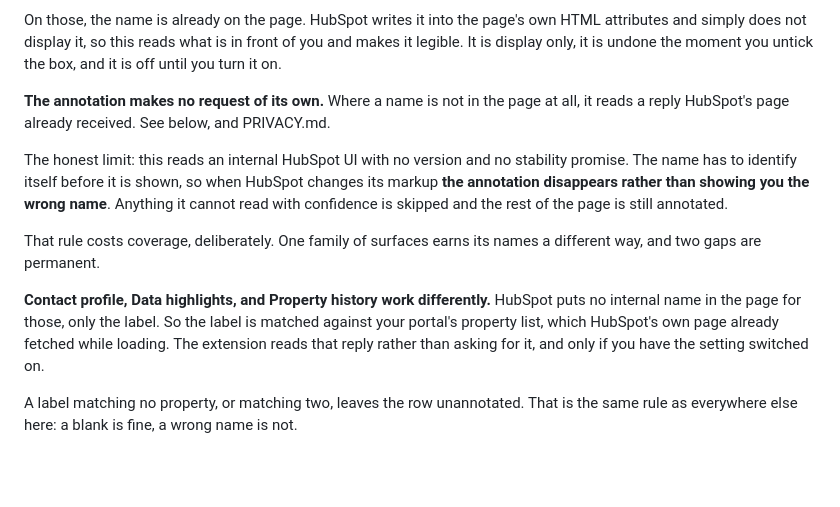
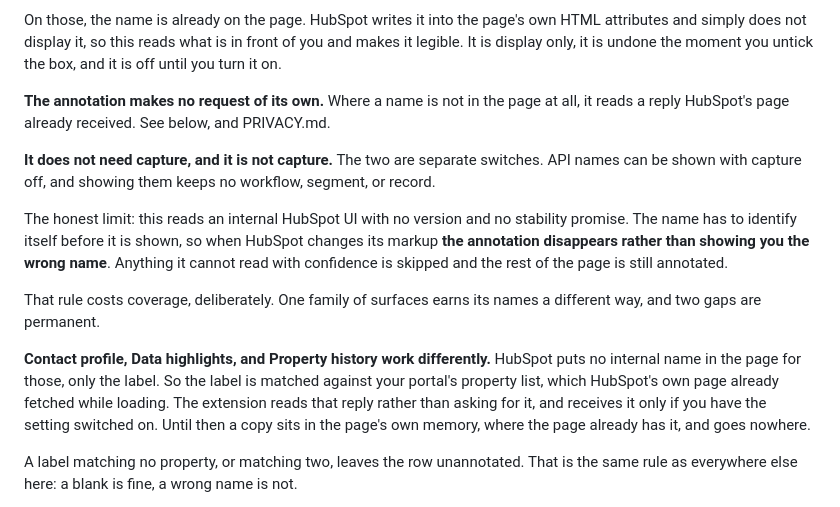
Before and after one commit to kmilstoneturner/Portal-Peeker, a Markdown page: README.md, the part around the change. Rendered like a GitHub page; blank space fills up the shorter version.

```diff
--- a/README.md
+++ b/README.md
@@ -90,6 +90,9 @@ you turn it on.
 **The annotation makes no request of its own.** Where a name is not in the page at all, it
 reads a reply HubSpot's page already received. See below, and PRIVACY.md.
 
+**It does not need capture, and it is not capture.** The two are separate switches. API
+names can be shown with capture off, and showing them keeps no workflow, segment, or record.
+
 The honest limit: this reads an internal HubSpot UI with no version and no stability promise.
 The name has to identify itself before it is shown, so when HubSpot changes its markup **the
 annotation disappears rather than showing you the wrong name**. Anything it cannot read with
@@ -101,7 +104,9 @@ different way, and two gaps are permanent.
 **Contact profile, Data highlights, and Property history work differently.** HubSpot puts no
 internal name in the page for those, only the label. So the label is matched against your
 portal's property list, which HubSpot's own page already fetched while loading. The extension
-reads that reply rather than asking for it, and only if you have the setting switched on.
+reads that reply rather than asking for it, and receives it only if you have the setting
+switched on. Until then a copy sits in the page's own memory, where the page already has it,
+and goes nowhere.
 
 A label matching no property, or matching two, leaves the row unannotated. That is the same
 rule as everywhere else here: a blank is fine, a wrong name is not.
```
Also changed, not shown: PRIVACY.md (+32 -19 lines).
